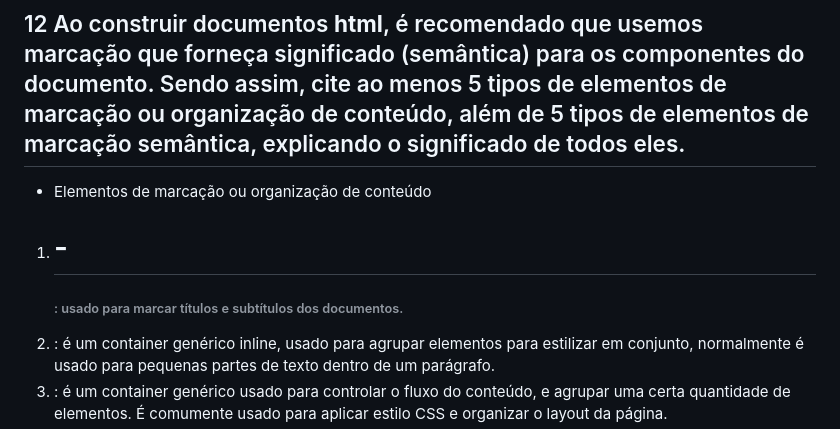
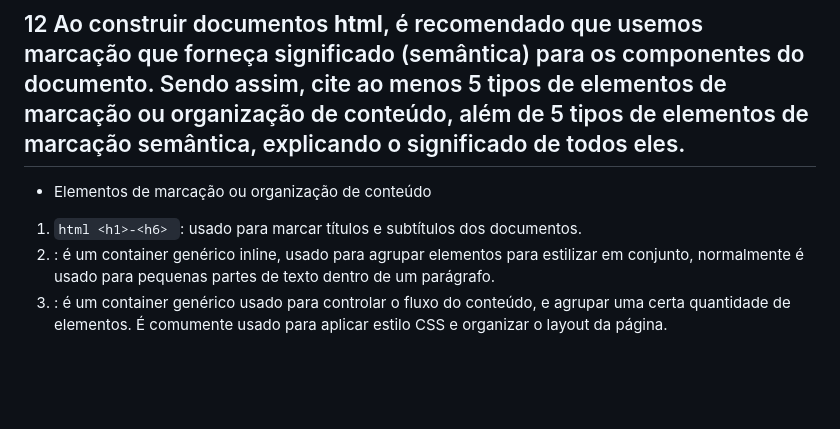
Before and after one commit to mlutegar/desenvolvimento-web-ibmec-2024.1, a Markdown page: aula06/listaExercicios.md, the part around the change. GitHub-like rendering; blank space fills up the shorter version.

Commit message:
lista de exercicios

````diff
--- a/aula06/listaExercicios.md
+++ b/aula06/listaExercicios.md
@@ -78,7 +78,7 @@ O nó da raiz há 2 filhos, que são o <head> e o <body>. Os filhos do nó raiz
 
 ## 12 Ao construir documentos **html**, é recomendado que usemos marcação que forneça significado (semântica) para os componentes do documento. Sendo assim, cite ao menos 5 tipos de elementos de marcação ou organização de conteúdo, além de 5 tipos de elementos de marcação semântica, explicando o significado de todos eles.
 - Elementos de marcação ou organização de conteúdo
-1. <h1>-<h6>: usado para marcar títulos e subtítulos dos documentos.
+1. ```html <h1>-<h6> ```: usado para marcar títulos e subtítulos dos documentos.
 2. <span>: é um container genérico inline, usado para agrupar elementos para estilizar em conjunto, normalmente é usado para pequenas partes de texto dentro de um parágrafo.
 3. <div>: é um container genérico usado para controlar o fluxo do conteúdo, e agrupar uma certa quantidade de elementos. É comumente usado para aplicar estilo CSS e organizar o layout da página.
 4. <header>: Define o cabeçalho de um documento ou de uma seção. Geralmente contém elementos de navegação, logotipos, títulos e outros elementos relacionados ao cabeçalho.
````
